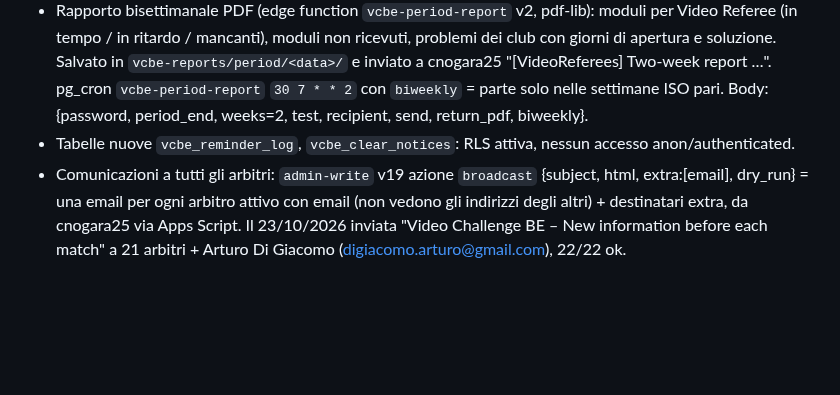
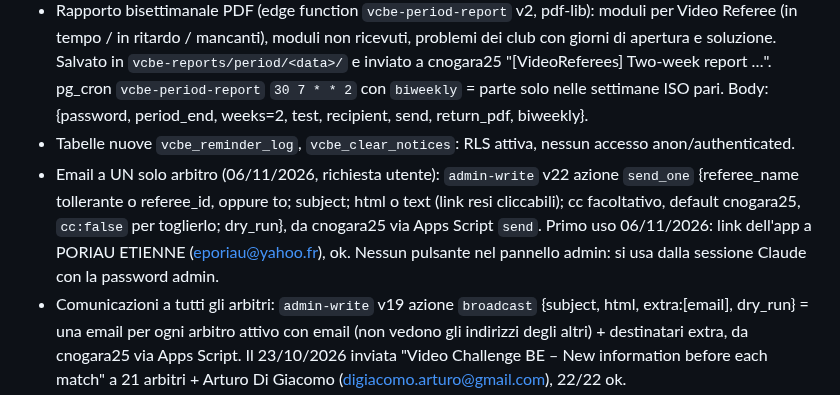
Before and after one commit to chrinogara/video-challenge-be, a Markdown page: CLAUDE.md, the part around the change. Rendered like a GitHub page; blank space fills up the shorter version.

Commit message:
Documenta l'azione send_one di admin-write (email a un solo arbitro)
Co-Authored-By: Claude Opus 5.5 <noreply@anthropic.com>
Claude-Session: https://claude.ai/code/session_01Ucu2Rm6i9Lx1vKHs6uqFPC

```diff
--- a/CLAUDE.md
+++ b/CLAUDE.md
@@ -102,6 +102,7 @@
 - Email "No known problem" (`vcbe-issue-alerts` v11, approvata dall'utente, `all_clear_enabled` = true): se la sala non ha problemi aperti, il designato riceve un'email in inglese (riquadro verde) che chiede di controllare l'impianto e segnalare eventuali problemi nel modulo. CC admin, registro `vcbe_clear_notices` (unico per match_code+match_date). Azioni `clear_test` {recipient}, `set_all_clear` {enabled}.
 - Rapporto bisettimanale PDF (edge function `vcbe-period-report` v2, pdf-lib): moduli per Video Referee (in tempo / in ritardo / mancanti), moduli non ricevuti, problemi dei club con giorni di apertura e soluzione. Salvato in `vcbe-reports/period/<data>/` e inviato a cnogara25 "[VideoReferees] Two-week report …". pg_cron `vcbe-period-report` `30 7 * * 2` con `biweekly` = parte solo nelle settimane ISO pari. Body: {password, period_end, weeks=2, test, recipient, send, return_pdf, biweekly}.
 - Tabelle nuove `vcbe_reminder_log`, `vcbe_clear_notices`: RLS attiva, nessun accesso anon/authenticated.
+- Email a UN solo arbitro (06/11/2026, richiesta utente): `admin-write` v22 azione `send_one` {referee_name tollerante o referee_id, oppure to; subject; html o text (link resi cliccabili); cc facoltativo, default cnogara25, `cc:false` per toglierlo; dry_run}, da cnogara25 via Apps Script `send`. Primo uso 06/11/2026: link dell'app a PORIAU ETIENNE (eporiau@yahoo.fr), ok. Nessun pulsante nel pannello admin: si usa dalla sessione Claude con la password admin.
 - Comunicazioni a tutti gli arbitri: `admin-write` v19 azione `broadcast` {subject, html, extra:[email], dry_run} = una email per ogni arbitro attivo con email (non vedono gli indirizzi degli altri) + destinatari extra, da cnogara25 via Apps Script. Il 23/10/2026 inviata "Video Challenge BE – New information before each match" a 21 arbitri + Arturo Di Giacomo (digiacomo.arturo@gmail.com), 22/22 ok.
 
 ## PDF dei designati VIDEO della settimana in corso (dal 20/10/2026)
```
